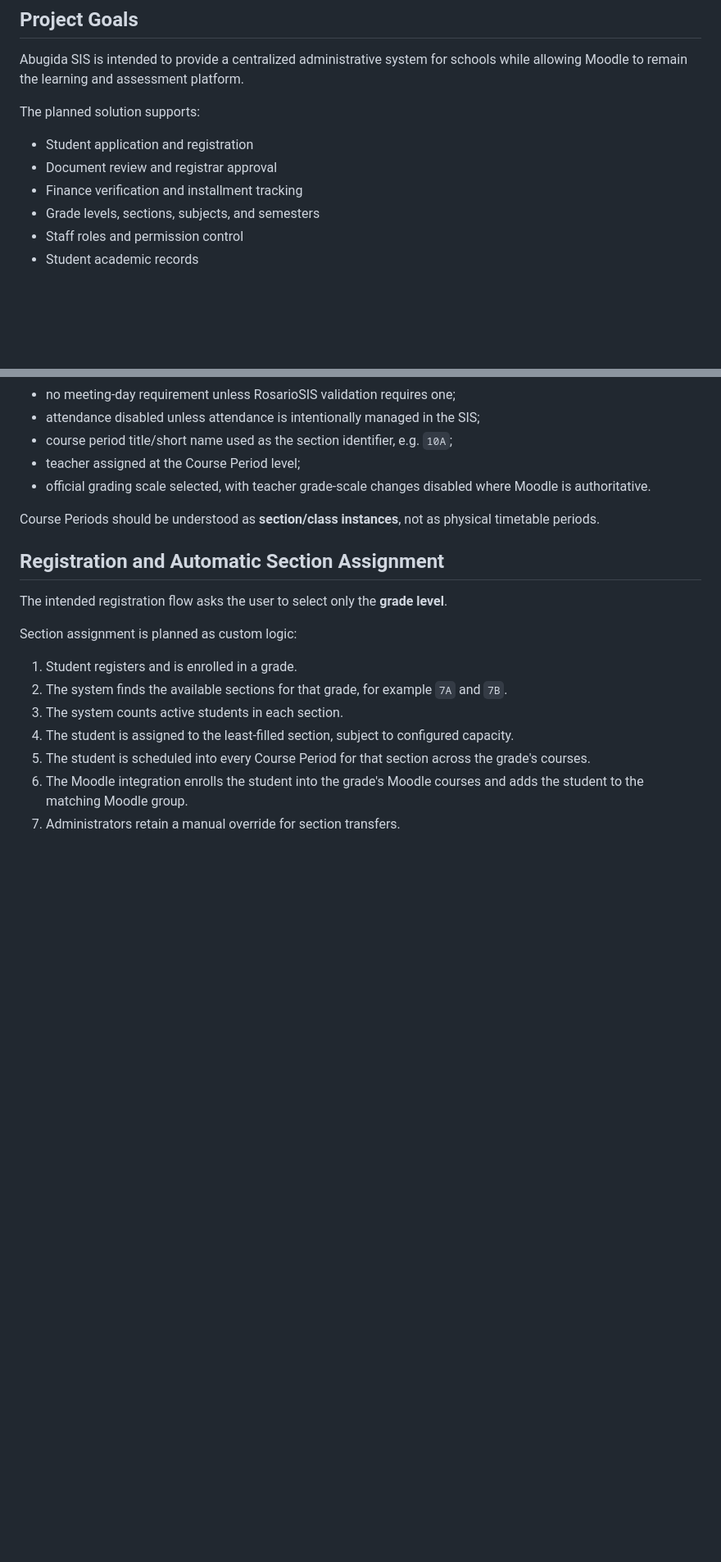
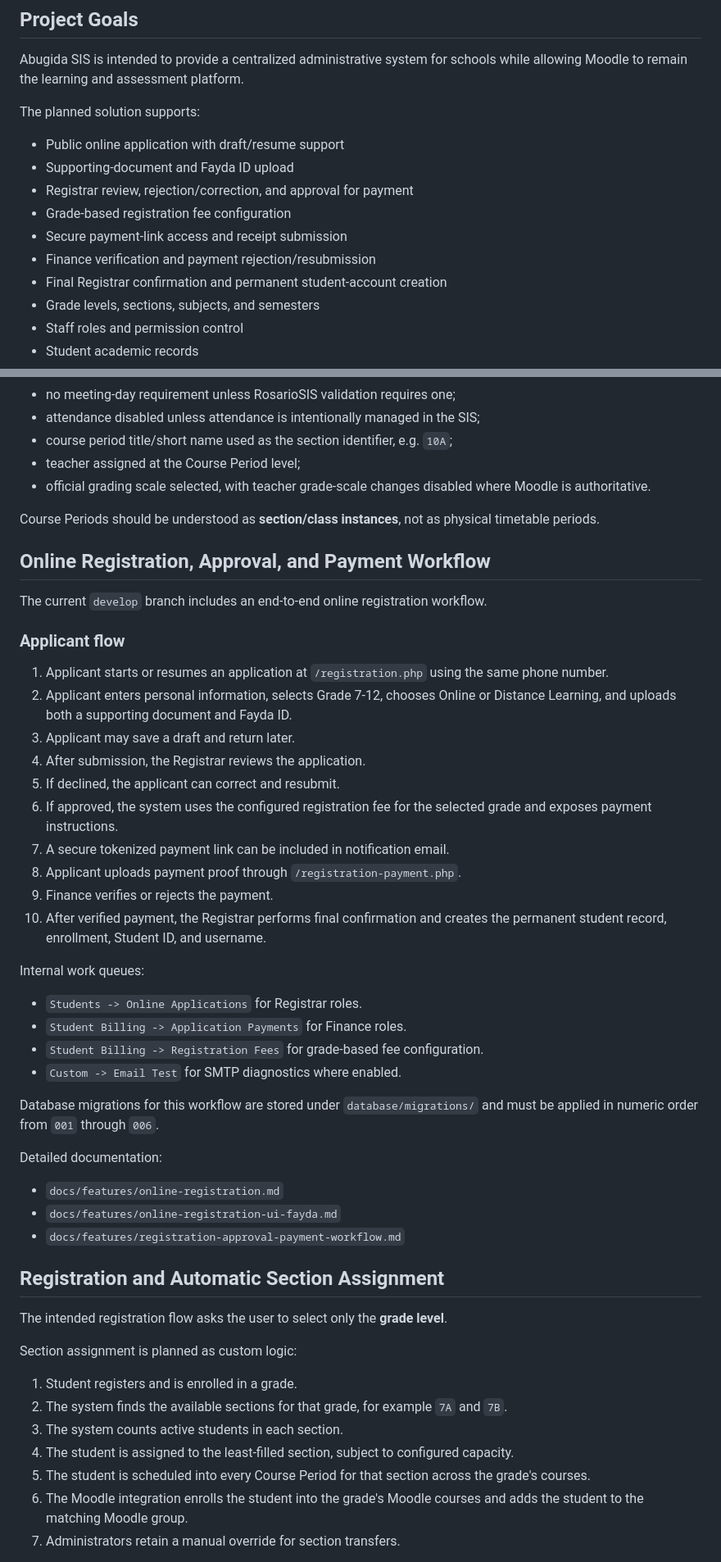
Before and after one commit to Robel43/abugida-sis, a Markdown page: README.md, 2 parts joined by grey strips. Shown at 82% size. Drawn GitHub-style; blank space fills up the shorter version.

Commit message:
Update README for current registration and payment workflow

```diff
--- a/README.md
+++ b/README.md
@@ -8,9 +8,13 @@ Abugida SIS is intended to provide a centralized administrative system for schoo
 
 The planned solution supports:
 
-- Student application and registration
-- Document review and registrar approval
-- Finance verification and installment tracking
+- Public online application with draft/resume support
+- Supporting-document and Fayda ID upload
+- Registrar review, rejection/correction, and approval for payment
+- Grade-based registration fee configuration
+- Secure payment-link access and receipt submission
+- Finance verification and payment rejection/resubmission
+- Final Registrar confirmation and permanent student-account creation
 - Grade levels, sections, subjects, and semesters
 - Staff roles and permission control
 - Student academic records
@@ -98,6 +102,38 @@ Recommended Course Period settings:
 - official grading scale selected, with teacher grade-scale changes disabled where Moodle is authoritative.
 
 Course Periods should be understood as **section/class instances**, not as physical timetable periods.
+
+## Online Registration, Approval, and Payment Workflow
+
+The current `develop` branch includes an end-to-end online registration workflow.
+
+### Applicant flow
+
+1. Applicant starts or resumes an application at `/registration.php` using the same phone number.
+2. Applicant enters personal information, selects Grade 7-12, chooses Online or Distance Learning, and uploads both a supporting document and Fayda ID.
+3. Applicant may save a draft and return later.
+4. After submission, the Registrar reviews the application.
+5. If declined, the applicant can correct and resubmit.
+6. If approved, the system uses the configured registration fee for the selected grade and exposes payment instructions.
+7. A secure tokenized payment link can be included in notification email.
+8. Applicant uploads payment proof through `/registration-payment.php`.
+9. Finance verifies or rejects the payment.
+10. After verified payment, the Registrar performs final confirmation and creates the permanent student record, enrollment, Student ID, and username.
+
+Internal work queues:
+
+- `Students -> Online Applications` for Registrar roles.
+- `Student Billing -> Application Payments` for Finance roles.
+- `Student Billing -> Registration Fees` for grade-based fee configuration.
+- `Custom -> Email Test` for SMTP diagnostics where enabled.
+
+Database migrations for this workflow are stored under `database/migrations/` and must be applied in numeric order from `001` through `006`.
+
+Detailed documentation:
+
+- `docs/features/online-registration.md`
+- `docs/features/online-registration-ui-fayda.md`
+- `docs/features/registration-approval-payment-workflow.md`
 
 ## Registration and Automatic Section Assignment
 
```
Also changed, not shown: other parts of README.md (+3 -1 lines).
